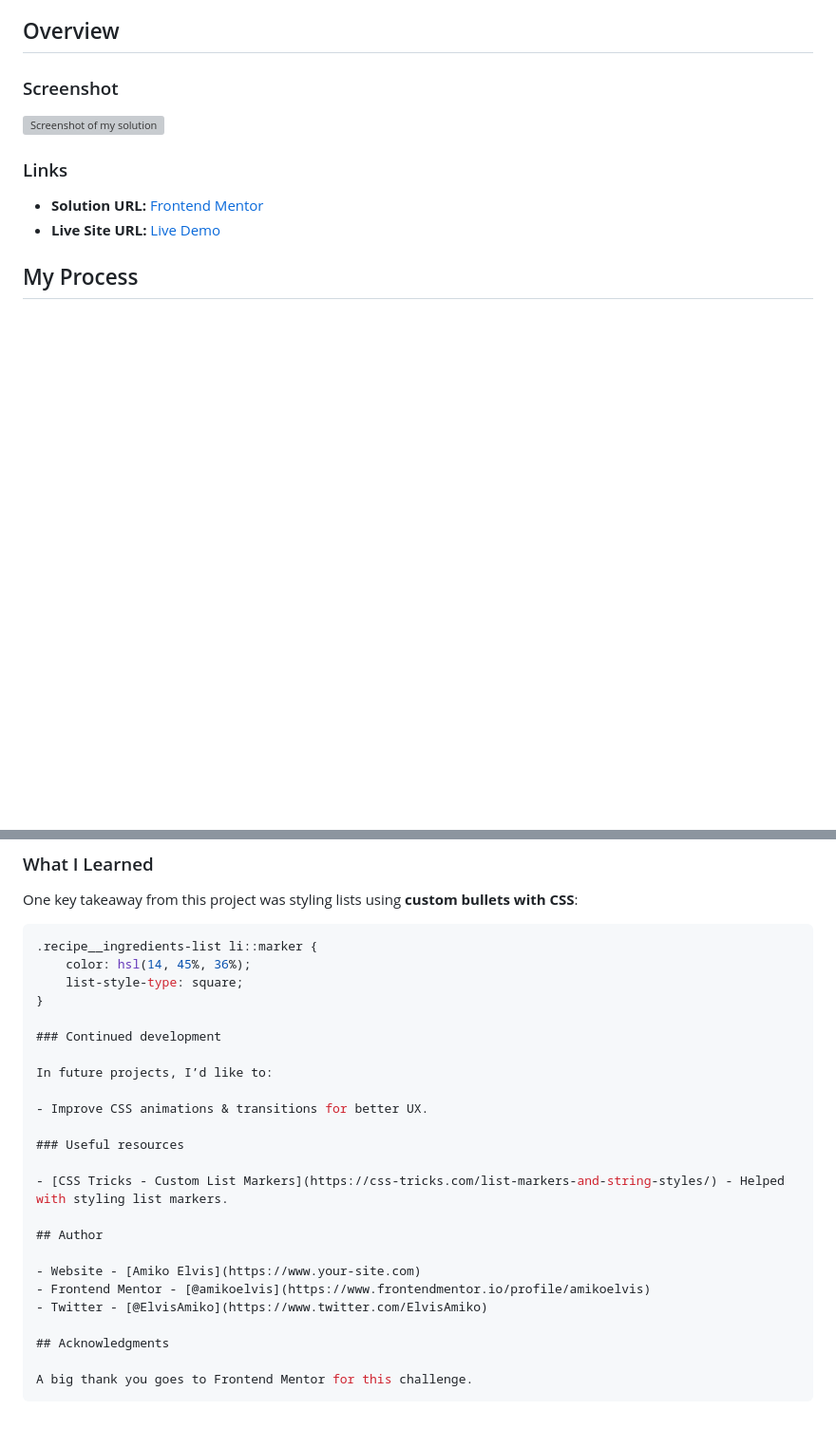
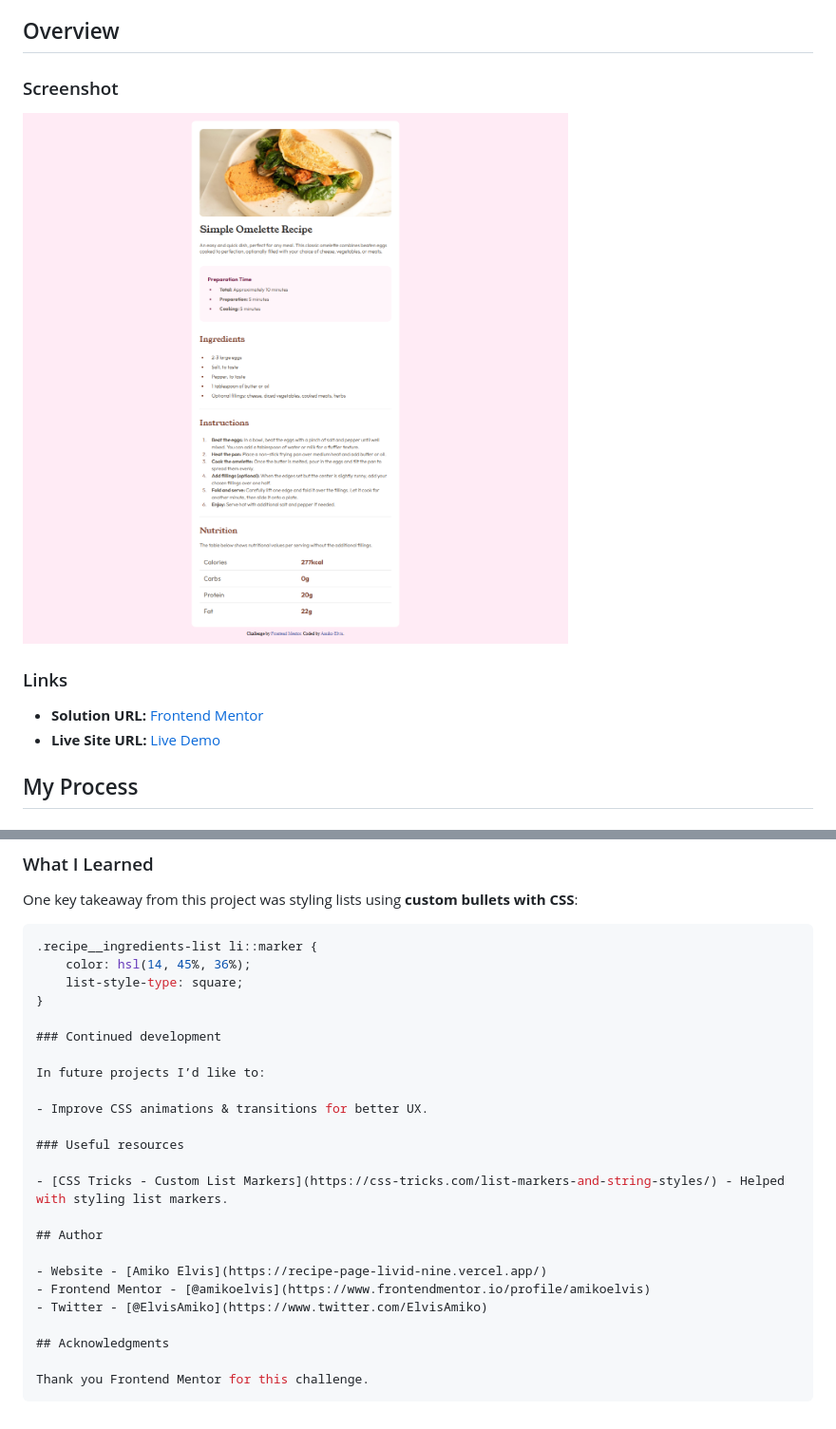
Before and after one commit to amikoelvis/recipe-page, a Markdown page: README.md, 2 parts joined by grey strips. Shown: that part at 95% size. Rendered like a GitHub page; pictures changed too: assets/images/screenshot.png (added); blank space fills up the shorter version; grey boxes are pictures that could not be loaded.

````diff
--- a/README.md
+++ b/README.md
@@ -18,7 +18,7 @@ This is a solution to the [Recipe Page Challenge](https://www.frontendmentor.io/
 
 ### Screenshot
 
-![Screenshot of my solution](./screenshot.jpg)
+![Screenshot of my solution](./assets/images/screenshot.png)
 
 ### Links
 
@@ -44,7 +44,7 @@ One key takeaway from this project was styling lists using **custom bullets with
 
 ### Continued development
 
-In future projects, I’d like to:
+In future projects I’d like to:
 
 - Improve CSS animations & transitions for better UX.
 
@@ -54,11 +54,11 @@ In future projects, I’d like to:
 
 ## Author
 
-- Website - [Amiko Elvis](https://www.your-site.com)
+- Website - [Amiko Elvis](https://recipe-page-livid-nine.vercel.app/)
 - Frontend Mentor - [@amikoelvis](https://www.frontendmentor.io/profile/amikoelvis)
 - Twitter - [@ElvisAmiko](https://www.twitter.com/ElvisAmiko)
 
 ## Acknowledgments
 
-A big thank you goes to Frontend Mentor for this challenge.
+Thank you Frontend Mentor for this challenge.
 ```
````
Also changed, not shown: other parts of README.md (+2 -2 lines), 1 other file.
